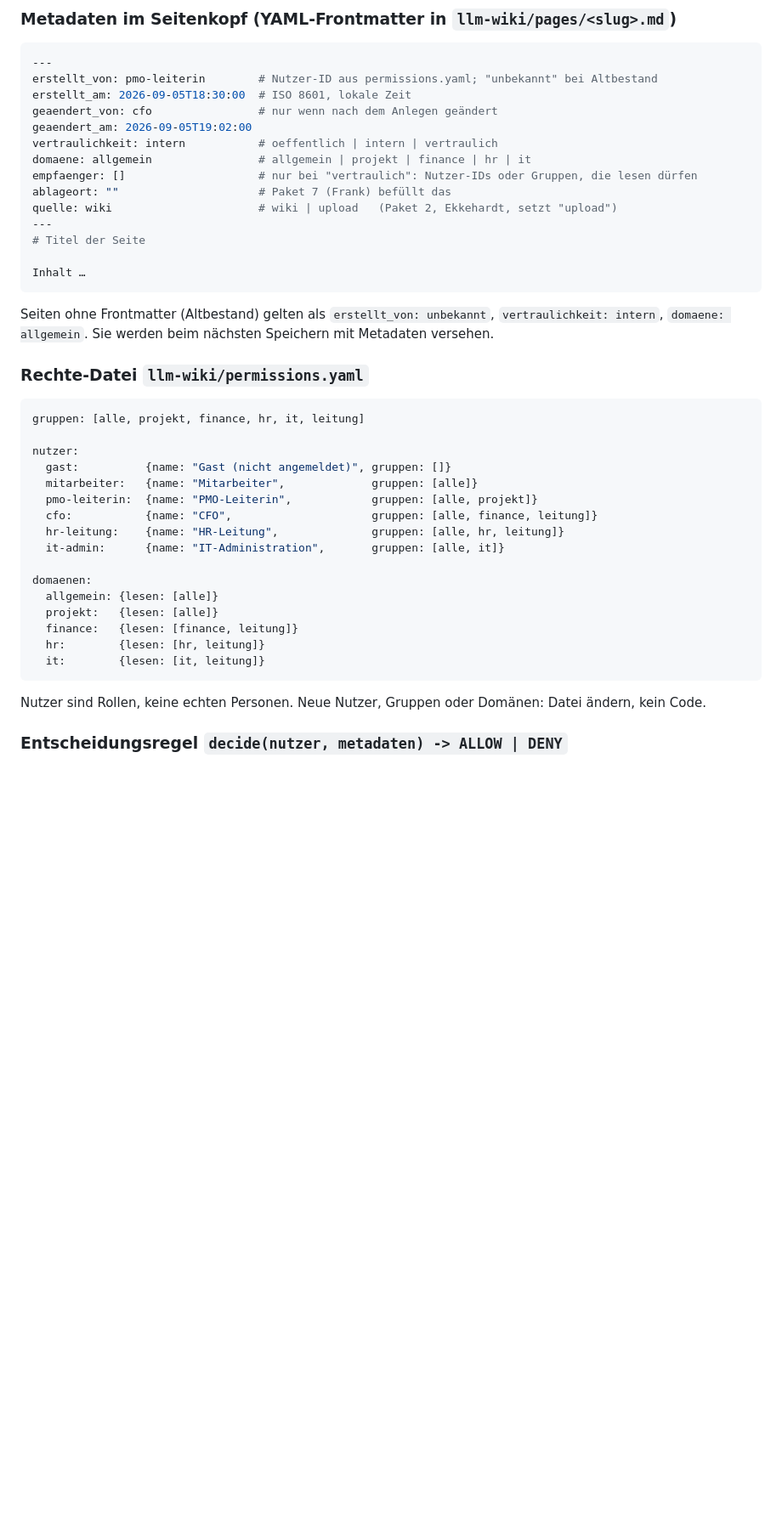
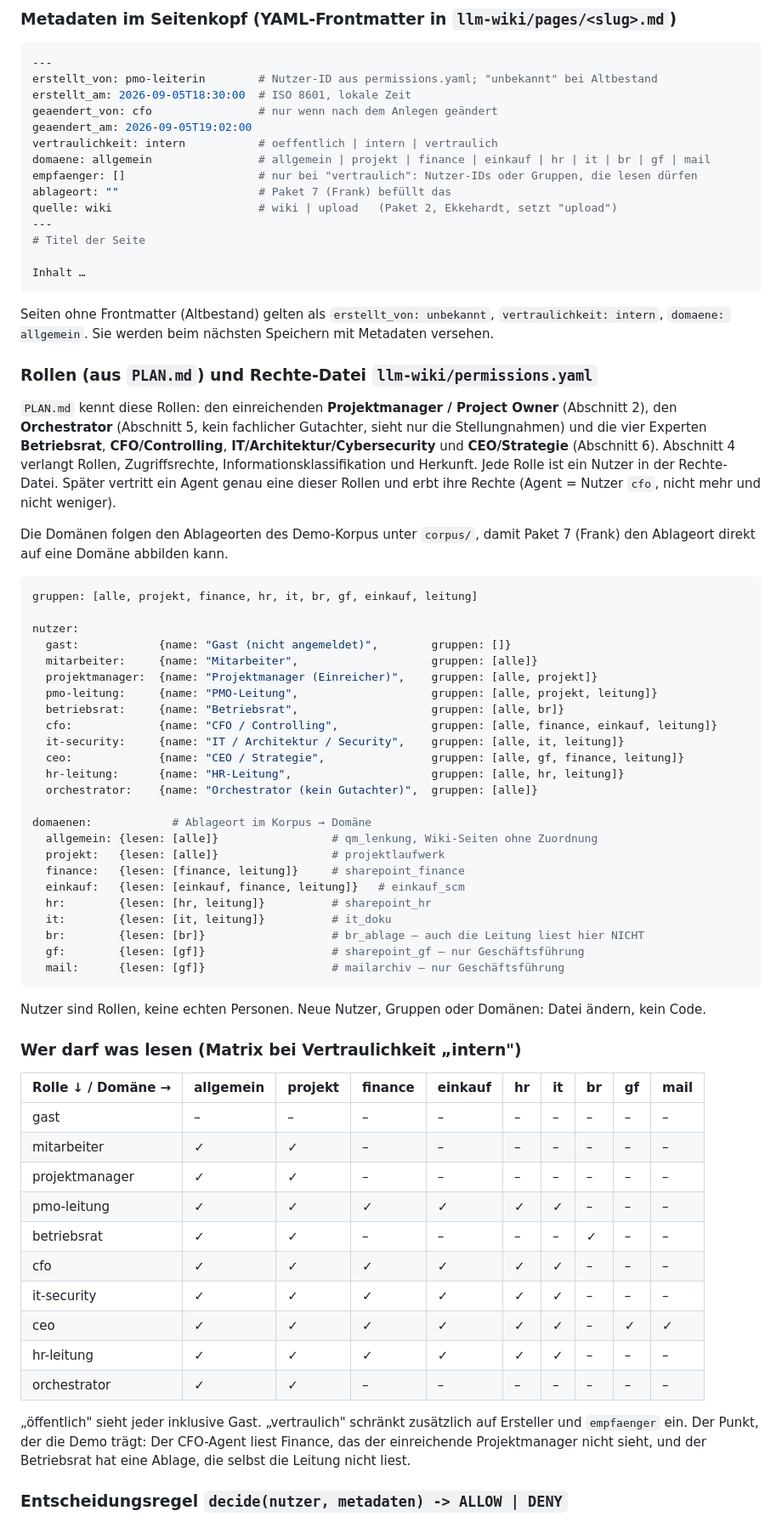
Before and after one commit to florianze6666/MediaparkBrain, a Markdown page: docs/berechtigungen-und-herkunft.md, the part around one of its changes. Shown at 85% size. Drawn GitHub-style; blank space fills up the shorter version.

Commit message:
Paket 1: Rollen aus PLAN.md, Domaenen nach Korpus-Ablageorten, Rechte-Matrix
Co-Authored-By: Claude Fable 5.1 <noreply@anthropic.com>

````diff
--- a/docs/berechtigungen-und-herkunft.md
+++ b/docs/berechtigungen-und-herkunft.md
@@ -38,7 +38,7 @@ erstellt_am: 2026-09-05T18:30:00  # ISO 8601, lokale Zeit
 geaendert_von: cfo                # nur wenn nach dem Anlegen geändert
 geaendert_am: 2026-09-05T19:02:00
 vertraulichkeit: intern           # oeffentlich | intern | vertraulich
-domaene: allgemein                # allgemein | projekt | finance | hr | it
+domaene: allgemein                # allgemein | projekt | finance | einkauf | hr | it | br | gf | mail
 empfaenger: []                    # nur bei "vertraulich": Nutzer-IDs oder Gruppen, die lesen dürfen
 ablageort: ""                     # Paket 7 (Frank) befüllt das
 quelle: wiki                      # wiki | upload   (Paket 2, Ekkehardt, setzt "upload")
@@ -51,28 +51,65 @@ Inhalt …
 Seiten ohne Frontmatter (Altbestand) gelten als `erstellt_von: unbekannt`, `vertraulichkeit: intern`,
 `domaene: allgemein`. Sie werden beim nächsten Speichern mit Metadaten versehen.
 
-### Rechte-Datei `llm-wiki/permissions.yaml`
+### Rollen (aus `PLAN.md`) und Rechte-Datei `llm-wiki/permissions.yaml`
+
+`PLAN.md` kennt diese Rollen: den einreichenden **Projektmanager / Project Owner** (Abschnitt 2), den
+**Orchestrator** (Abschnitt 5, kein fachlicher Gutachter, sieht nur die Stellungnahmen) und die vier
+Experten **Betriebsrat**, **CFO/Controlling**, **IT/Architektur/Cybersecurity** und **CEO/Strategie**
+(Abschnitt 6). Abschnitt 4 verlangt Rollen, Zugriffsrechte, Informationsklassifikation und Herkunft.
+Jede Rolle ist ein Nutzer in der Rechte-Datei. Später vertritt ein Agent genau eine dieser Rollen und
+erbt ihre Rechte (Agent = Nutzer `cfo`, nicht mehr und nicht weniger).
+
+Die Domänen folgen den Ablageorten des Demo-Korpus unter `corpus/`, damit Paket 7 (Frank) den
+Ablageort direkt auf eine Domäne abbilden kann.
 
 ```yaml
-gruppen: [alle, projekt, finance, hr, it, leitung]
+gruppen: [alle, projekt, finance, hr, it, br, gf, einkauf, leitung]
 
 nutzer:
-  gast:          {name: "Gast (nicht angemeldet)", gruppen: []}
-  mitarbeiter:   {name: "Mitarbeiter",             gruppen: [alle]}
-  pmo-leiterin:  {name: "PMO-Leiterin",            gruppen: [alle, projekt]}
-  cfo:           {name: "CFO",                     gruppen: [alle, finance, leitung]}
-  hr-leitung:    {name: "HR-Leitung",              gruppen: [alle, hr, leitung]}
-  it-admin:      {name: "IT-Administration",       gruppen: [alle, it]}
+  gast:            {name: "Gast (nicht angemeldet)",        gruppen: []}
+  mitarbeiter:     {name: "Mitarbeiter",                    gruppen: [alle]}
+  projektmanager:  {name: "Projektmanager (Einreicher)",    gruppen: [alle, projekt]}
+  pmo-leitung:     {name: "PMO-Leitung",                    gruppen: [alle, projekt, leitung]}
+  betriebsrat:     {name: "Betriebsrat",                    gruppen: [alle, br]}
+  cfo:             {name: "CFO / Controlling",              gruppen: [alle, finance, einkauf, leitung]}
+  it-security:     {name: "IT / Architektur / Security",    gruppen: [alle, it, leitung]}
+  ceo:             {name: "CEO / Strategie",                gruppen: [alle, gf, finance, leitung]}
+  hr-leitung:      {name: "HR-Leitung",                     gruppen: [alle, hr, leitung]}
+  orchestrator:    {name: "Orchestrator (kein Gutachter)",  gruppen: [alle]}
 
-domaenen:
-  allgemein: {lesen: [alle]}
-  projekt:   {lesen: [alle]}
-  finance:   {lesen: [finance, leitung]}
-  hr:        {lesen: [hr, leitung]}
-  it:        {lesen: [it, leitung]}
+domaenen:            # Ablageort im Korpus → Domäne
+  allgemein: {lesen: [alle]}                 # qm_lenkung, Wiki-Seiten ohne Zuordnung
+  projekt:   {lesen: [alle]}                 # projektlaufwerk
+  finance:   {lesen: [finance, leitung]}     # sharepoint_finance
+  einkauf:   {lesen: [einkauf, finance, leitung]}   # einkauf_scm
+  hr:        {lesen: [hr, leitung]}          # sharepoint_hr
+  it:        {lesen: [it, leitung]}          # it_doku
+  br:        {lesen: [br]}                   # br_ablage — auch die Leitung liest hier NICHT
+  gf:        {lesen: [gf]}                   # sharepoint_gf — nur Geschäftsführung
+  mail:      {lesen: [gf]}                   # mailarchiv — nur Geschäftsführung
 ```
 
 Nutzer sind Rollen, keine echten Personen. Neue Nutzer, Gruppen oder Domänen: Datei ändern, kein Code.
+
+### Wer darf was lesen (Matrix bei Vertraulichkeit „intern")
+
+| Rolle ↓ / Domäne → | allgemein | projekt | finance | einkauf | hr | it | br | gf | mail |
+|---|---|---|---|---|---|---|---|---|---|
+| gast | – | – | – | – | – | – | – | – | – |
+| mitarbeiter | ✓ | ✓ | – | – | – | – | – | – | – |
+| projektmanager | ✓ | ✓ | – | – | – | – | – | – | – |
+| pmo-leitung | ✓ | ✓ | ✓ | ✓ | ✓ | ✓ | – | – | – |
+| betriebsrat | ✓ | ✓ | – | – | – | – | ✓ | – | – |
+| cfo | ✓ | ✓ | ✓ | ✓ | ✓ | ✓ | – | – | – |
+| it-security | ✓ | ✓ | ✓ | ✓ | ✓ | ✓ | – | – | – |
+| ceo | ✓ | ✓ | ✓ | ✓ | ✓ | ✓ | – | ✓ | ✓ |
+| hr-leitung | ✓ | ✓ | ✓ | ✓ | ✓ | ✓ | – | – | – |
+| orchestrator | ✓ | ✓ | – | – | – | – | – | – | – |
+
+„öffentlich" sieht jeder inklusive Gast. „vertraulich" schränkt zusätzlich auf Ersteller und
+`empfaenger` ein. Der Punkt, der die Demo trägt: Der CFO-Agent liest Finance, das der einreichende
+Projektmanager nicht sieht, und der Betriebsrat hat eine Ablage, die selbst die Leitung nicht liest.
 
 ### Entscheidungsregel `decide(nutzer, metadaten) -> ALLOW | DENY`
 
````
Also changed, not shown: other parts of docs/berechtigungen-und-herkunft.md (+3 -3 lines).
